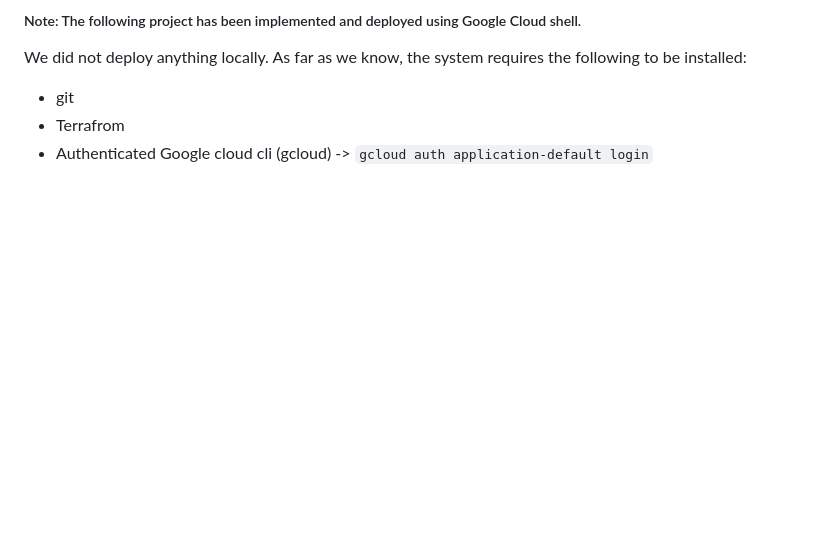
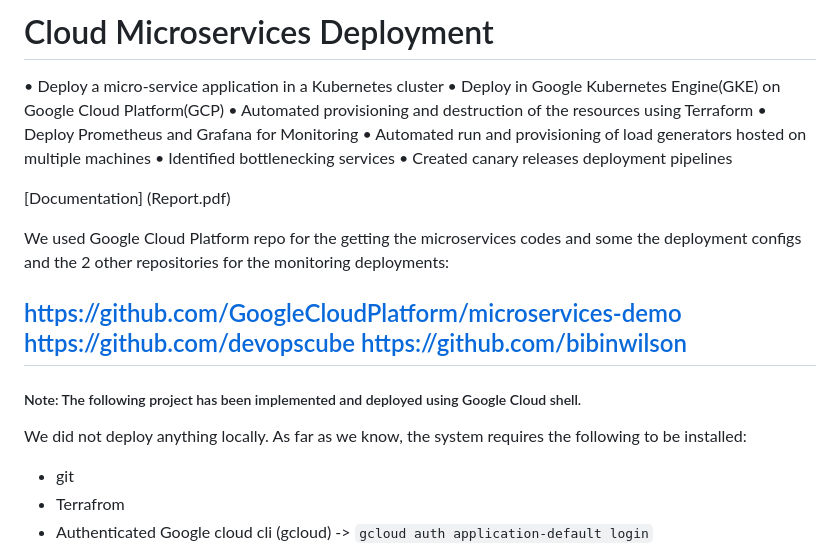
Before and after one commit to AbbasLB/cloud-microservices-deployment, a Markdown page: README.md, the part around the change. GitHub-like rendering; blank space fills up the shorter version.

```diff
--- a/README.md
+++ b/README.md
@@ -1,4 +1,22 @@
- ##### Note: The following project has been implemented and deployed using Google Cloud shell.
+# Cloud Microservices Deployment
+
+• Deploy a micro-service application in a Kubernetes cluster
+• Deploy in Google Kubernetes Engine(GKE) on Google Cloud Platform(GCP)
+• Automated provisioning and destruction of the resources using Terraform
+• Deploy Prometheus and Grafana for Monitoring
+• Automated run and provisioning of load generators hosted on multiple machines
+• Identified bottlenecking services
+• Created canary releases deployment pipelines
+
+[Documentation] (Report.pdf)
+
+We used Google Cloud Platform repo for the getting the microservices codes and some the deployment configs and the 2 other repositories for the monitoring deployments:
+
+https://github.com/GoogleCloudPlatform/microservices-demo
+https://github.com/devopscube
+https://github.com/bibinwilson
+---
+##### Note: The following project has been implemented and deployed using Google Cloud shell.
 We did not deploy anything locally. As far as we know, the system requires the following to be installed:
 - git
 - Terrafrom
```
